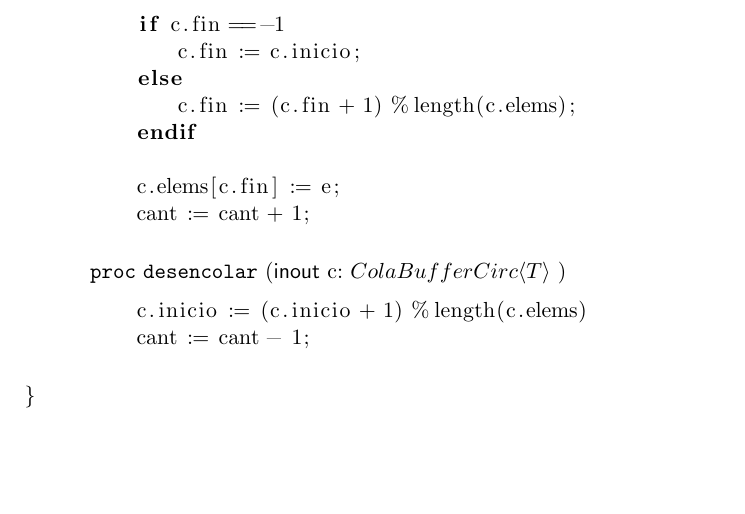
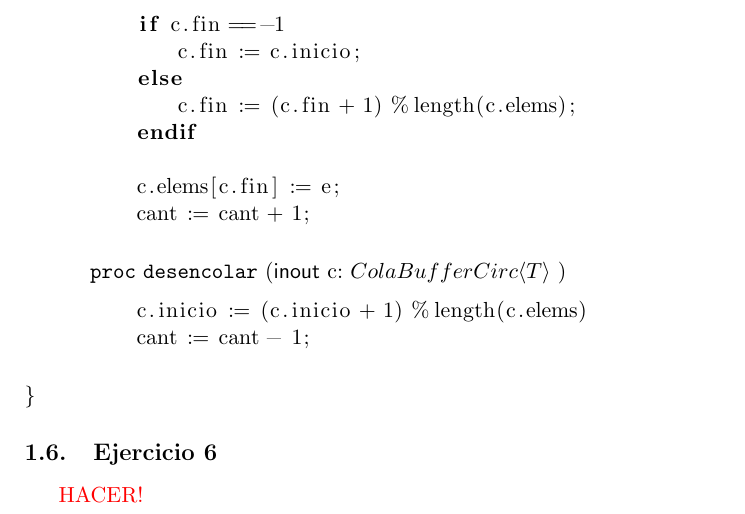
Before and after one commit to FedericoBarberon/AyED-1, a LaTeX document (practicas/guia-6/main.tex): part of page 14 of 14, cut so that both start at the same text, the shorter picture padded with empty space. Compiled offline with pdfLaTeX.

Commit message:
agrega ejericico 6 para hacer

```diff
--- a/practicas/guia-6/main.tex
+++ b/practicas/guia-6/main.tex
@@ -694,4 +694,7 @@ Una forma eficiente de implementar el TAD Cola en su versión acotada, es median
 
 \end{module}
 
+\subsection{Ejercicio 6}
+\hacer
+
 \end{document}
```
Also changed, not shown: practicas/guia-6/main.pdf.
